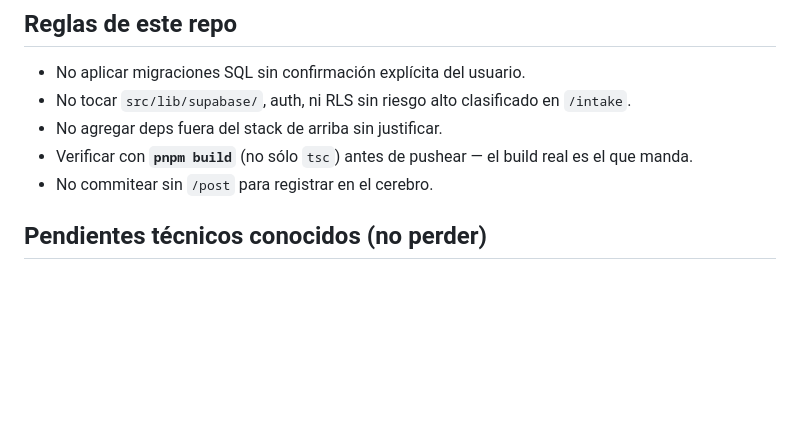
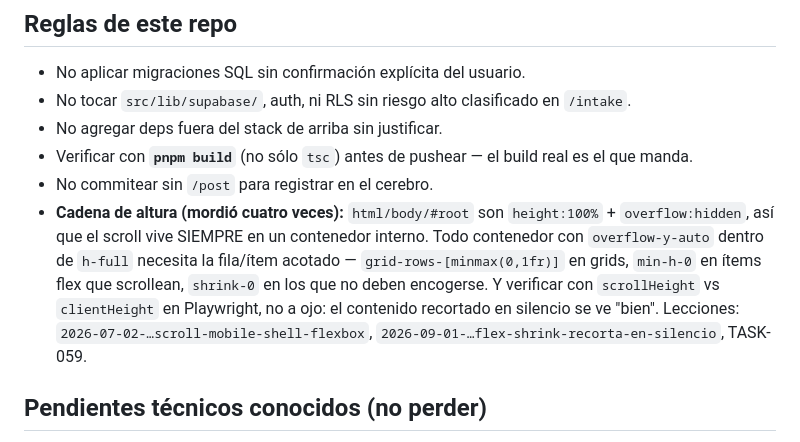
Before and after one commit to OrkaStudio/cliente-risso-agro, a Markdown page: CLAUDE.md, the part around the change. Drawn GitHub-style; blank space fills up the shorter version.

Commit message:
docs: la cadena de altura como regla del repo, no como lección que se relee tarde
Co-Authored-By: Claude Opus 5 <noreply@anthropic.com>

```diff
--- a/CLAUDE.md
+++ b/CLAUDE.md
@@ -41,6 +41,7 @@ Al no haber servidor (Server Actions), el cliente habla directo con Postgres:
 - No agregar deps fuera del stack de arriba sin justificar.
 - Verificar con **`pnpm build`** (no sólo `tsc`) antes de pushear — el build real es el que manda.
 - No commitear sin `/post` para registrar en el cerebro.
+- **Cadena de altura (mordió cuatro veces):** `html/body/#root` son `height:100%` + `overflow:hidden`, así que el scroll vive SIEMPRE en un contenedor interno. Todo contenedor con `overflow-y-auto` dentro de `h-full` necesita la fila/ítem acotado — `grid-rows-[minmax(0,1fr)]` en grids, `min-h-0` en ítems flex que scrollean, `shrink-0` en los que no deben encogerse. Y verificar con `scrollHeight` vs `clientHeight` en Playwright, no a ojo: el contenido recortado en silencio se ve "bien". Lecciones: `2026-07-02-…scroll-mobile-shell-flexbox`, `2026-09-01-…flex-shrink-recorta-en-silencio`, TASK-059.
 
 ## Pendientes técnicos conocidos (no perder)
 
```
